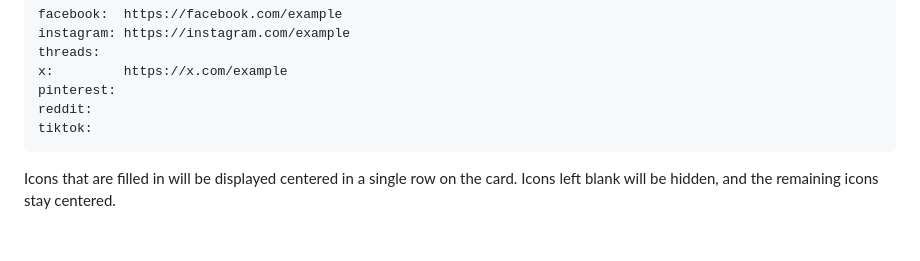
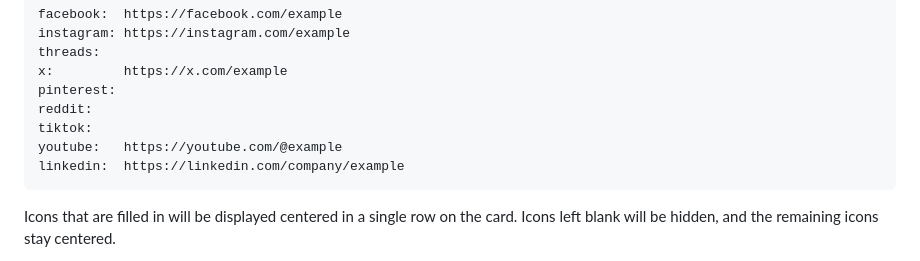
Before and after one commit to Designed-in-Montana/designed-in-montana.com, a Markdown page: README.md, the part around the change. Drawn GitHub-style; blank space fills up the shorter version.

````diff
--- a/README.md
+++ b/README.md
@@ -151,6 +151,8 @@ x:         https://x.com/example
 pinterest:
 reddit:
 tiktok:
+youtube:   https://youtube.com/@example
+linkedin:  https://linkedin.com/company/example
 ```
 Icons that are filled in will be displayed centered in a single row on the card. Icons left blank will be hidden, and the remaining icons stay centered.
 
````
